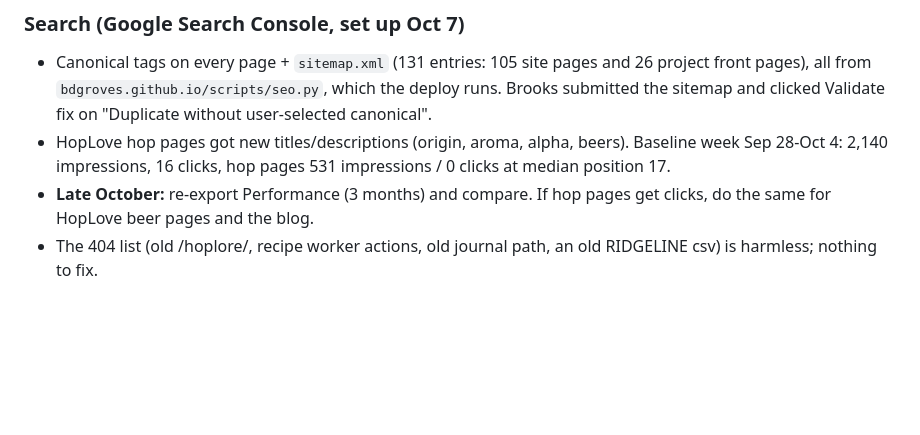
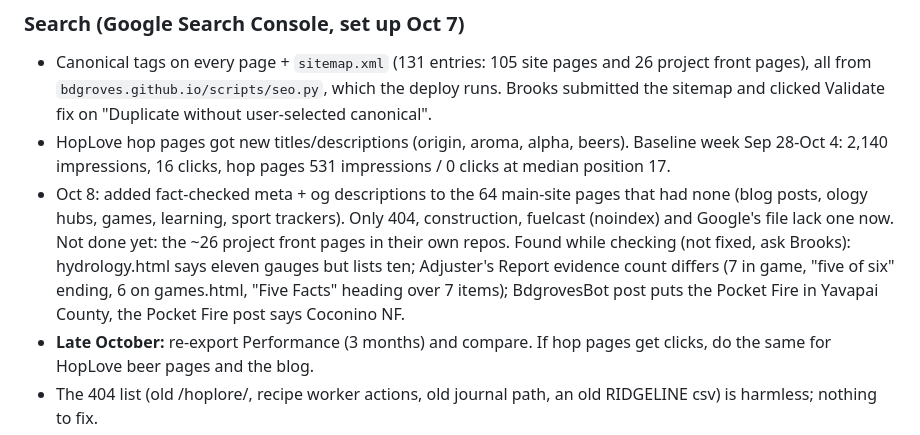
Before and after one commit to bdgroves/mother-lode, a Markdown page: HANDOFF.md, the part around the change. Rendered like a GitHub page; blank space fills up the shorter version.

Commit message:
HANDOFF: search descriptions added; small site inconsistencies found
Co-Authored-By: Claude Opus 5.5 <noreply@anthropic.com>
Claude-Session: https://claude.ai/code/session_01XT8v9DF68cFLbibUaHUWWu

```diff
--- a/HANDOFF.md
+++ b/HANDOFF.md
@@ -164,6 +164,15 @@ Dispatch from the sandbox:
 - HopLove hop pages got new titles/descriptions (origin, aroma, alpha,
   beers). Baseline week Sep 28-Oct 4: 2,140 impressions, 16 clicks, hop
   pages 531 impressions / 0 clicks at median position 17.
+- Oct 8: added fact-checked meta + og descriptions to the 64 main-site pages
+  that had none (blog posts, ology hubs, games, learning, sport trackers).
+  Only 404, construction, fuelcast (noindex) and Google's file lack one now.
+  Not done yet: the ~26 project front pages in their own repos.
+  Found while checking (not fixed, ask Brooks): hydrology.html says eleven
+  gauges but lists ten; Adjuster's Report evidence count differs (7 in game,
+  "five of six" ending, 6 on games.html, "Five Facts" heading over 7 items);
+  BdgrovesBot post puts the Pocket Fire in Yavapai County, the Pocket Fire post
+  says Coconino NF.
 - **Late October:** re-export Performance (3 months) and compare. If hop
   pages get clicks, do the same for HopLove beer pages and the blog.
 - The 404 list (old /hoplore/, recipe worker actions, old journal path, an
```
